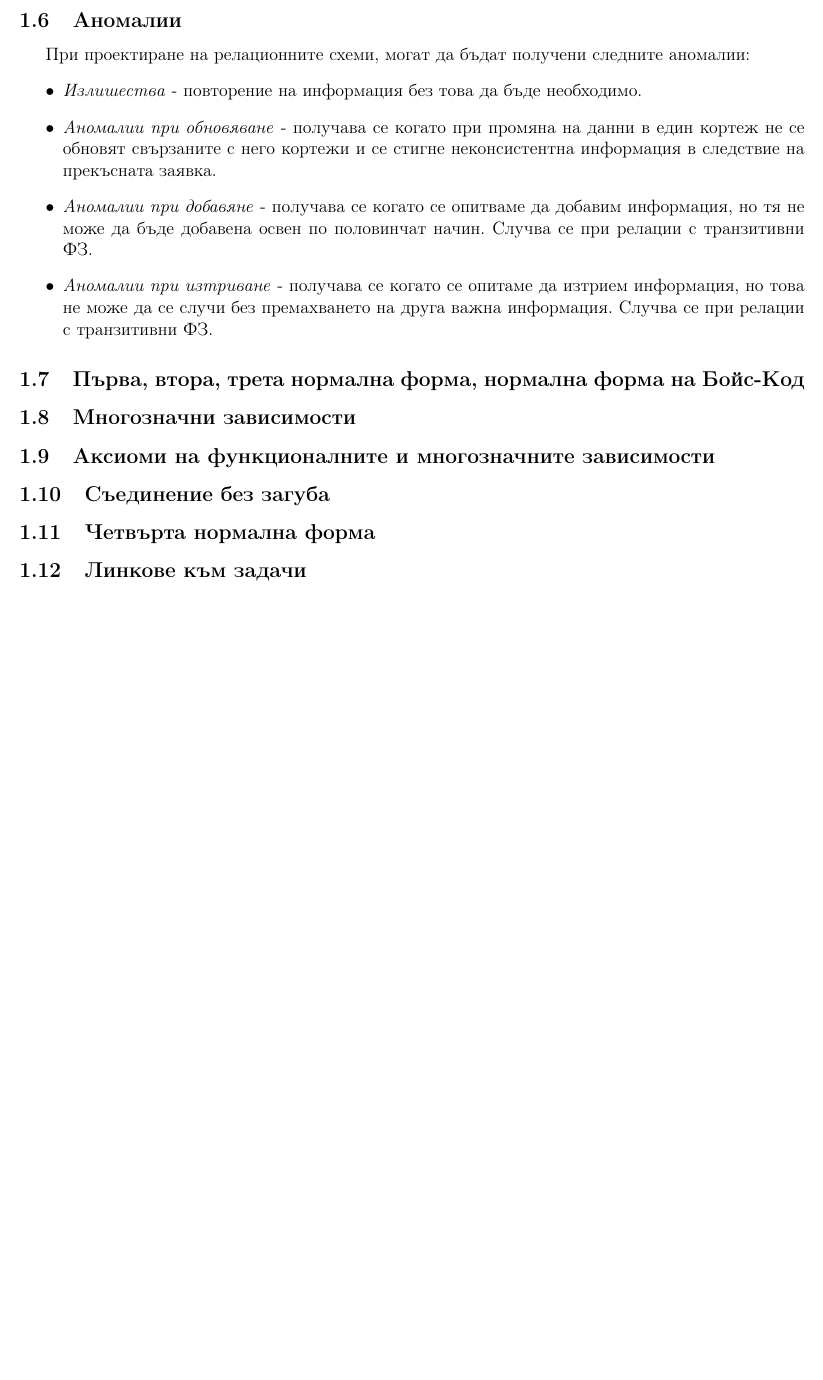
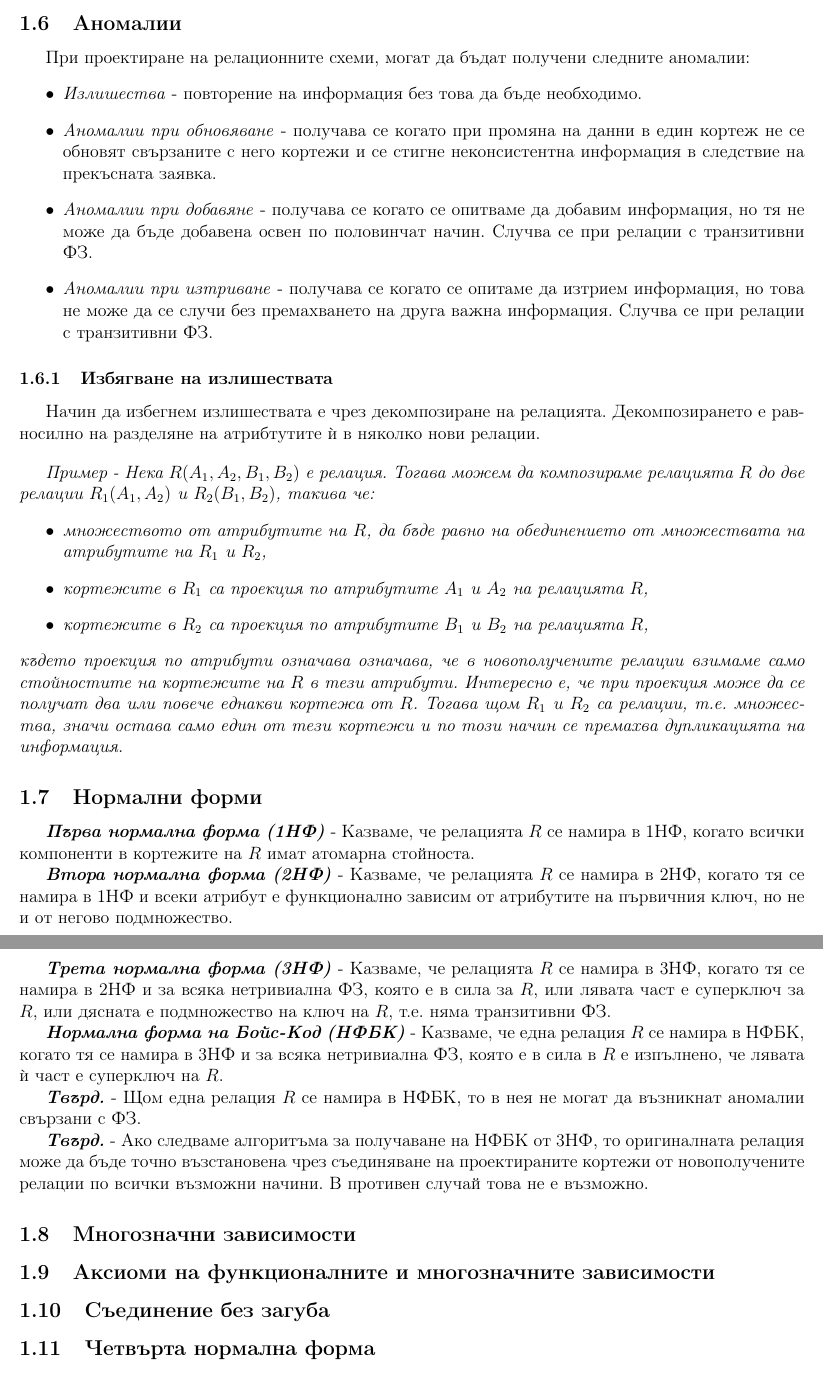
Before and after one commit to kosyonikolov/FinalStupidty2021, a LaTeX document (10/db_normal_forms.tex): part of page 4 of 4 before the commit and two parts of pages 4 and 5 of 5 after it, the two joined at a grey line, cut so that both start at the same text, the shorter picture padded with empty space. Compiled offline with pdfLaTeX.

Commit message:
Add normal forms definitions

```diff
--- a/10/db_normal_forms.tex
+++ b/10/db_normal_forms.tex
@@ -126,7 +126,36 @@
     \item \textit{Аномалии при изтриване} - получава се когато се опитаме да изтрием информация, но това не може да се случи без премахването на друга важна информация. Случва се при релации с транзитивни ФЗ.
 \end{itemize}
 
-\subsection{Първа, втора, трета нормална форма, нормална форма на Бойс-Код}
+\subsubsection{Избягване на излишествата}
+
+Начин да избегнем излишествата е чрез декомпозиране на релацията. Декомпозирането е равносилно на разделяне на атрибтутите ѝ в няколко нови релации.
+\bigbreak
+\textit{Пример - Нека $R(A_1, A_2, B_1, B_2)$ е релация. Тогава можем да композираме релацията $R$ до две релации $R_1(A_1, A_2)$ и $R_2(B_1, B_2)$, такива че:
+\begin{itemize}
+    \item множеството от атрибутите на $R$, да бъде равно на обединението от множествата на атрибутите на $R_1$ и $R_2$,
+    \item кортежите в $R_1$ са проекция по атрибутите $A_1$ и $A_2$ на релацията $R$,
+    \item кортежите в $R_2$ са проекция по атрибутите $B_1$ и $B_2$ на релацията $R$,
+\end{itemize}
+където проекция по атрибути означава означава, че в новополучените релации взимаме само стойностите на кортежите на $R$ в тези атрибути.
+Интересно е, че при проекция може да се получат два или повече еднакви кортежа от $R$.
+Тогава щом $R_1$ и $R_2$ са релации, т.е. множества, значи остава само един от тези кортежи и по този начин се премахва дупликацията на информация.
+}
+
+\subsection{Нормални форми}
+
+\textbf{\textit{Първа нормална форма (1НФ)}} - Казваме, че релацията $R$ се намира в 1НФ, когато всички компоненти в кортежите на $R$ имат атомарна стойноста.
+
+\textbf{\textit{Втора нормална форма (2НФ)}} - Казваме, че релацията $R$ се намира в 2НФ, когато тя се намира в 1НФ и всеки атрибут е функционално зависим от атрибутите на първичния ключ, но не и от негово подмножество.
+
+\textbf{\textit{Трета нормална форма (3НФ)}} - Казваме, че релацията $R$ се намира в 3НФ, когато тя се намира в 2НФ и за всяка нетривиална ФЗ, която е в сила за $R$, или лявата част е суперключ за $R$, или дясната е подмножество на ключ на $R$, т.е. няма транзитивни ФЗ.
+
+\textbf{\textit{Нормална форма на Бойс-Код (НФБК)}} - Казваме, че една релация $R$ се намира в НФБК, когато тя се намира в 3НФ и за всяка нетривиална ФЗ, която е в сила в $R$ е изпълнено, че лявата ѝ част е суперключ на $R$.
+
+\textbf{\textit{Твърд.}} - Щом една релация $R$ се намира в НФБК, то в нея не могат да възникнат аномалии свързани с ФЗ.
+
+\textbf{\textit{Твърд.}} - Ако следваме алгоритъма за получаване на НФБК от 3НФ, то оригиналната релация може да бъде точно възстановена чрез съединяване на проектираните кортежи от новополучените релации по всички възможни начини.
+В противен случай това не е възможно.
+
 \subsection{Многозначни зависимости}
 
 \subsection{Аксиоми на функционалните и многозначните зависимости}
@@ -135,6 +164,4 @@
 
 \subsection{Четвърта нормална форма}
 
-\subsection{Линкове към задачи}
-
 \end{document}
```
